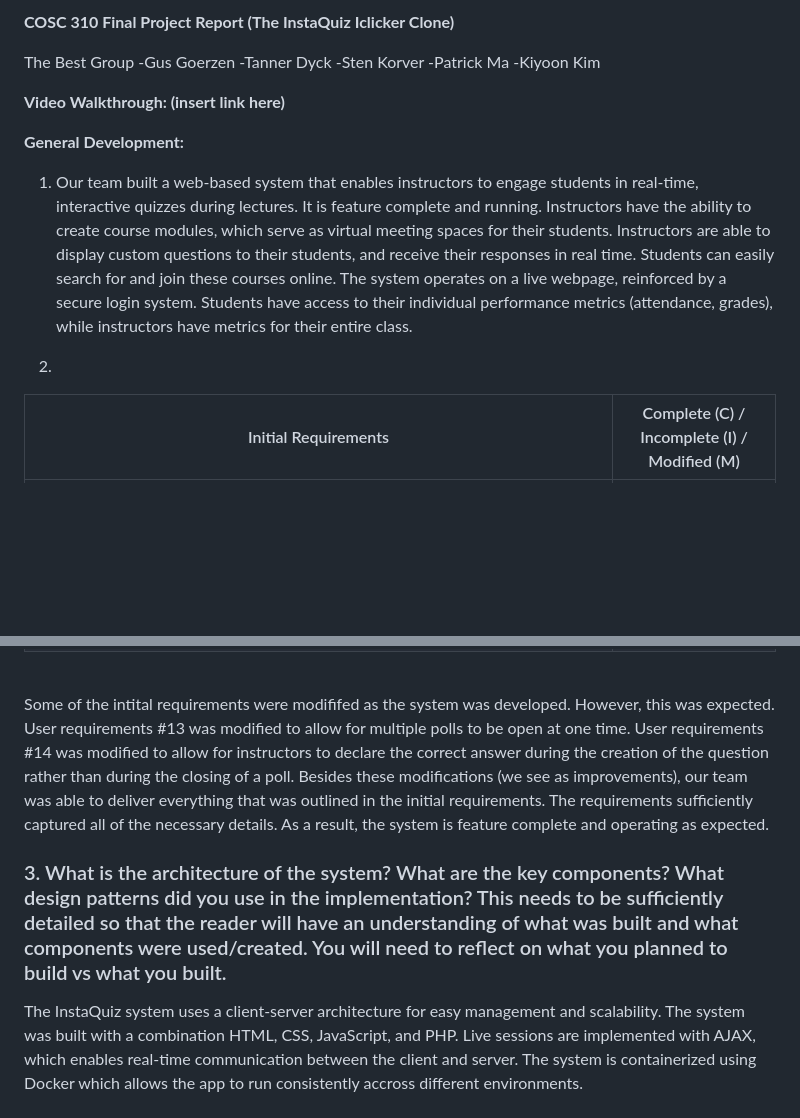
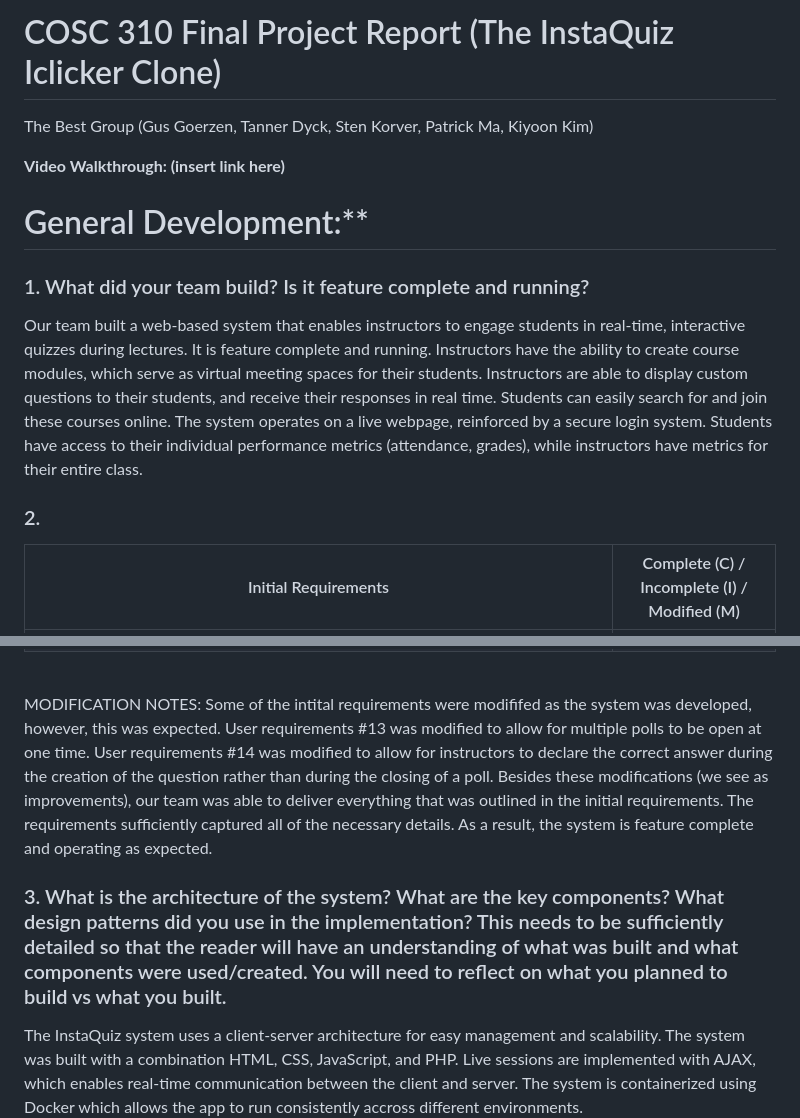
Before and after one commit to gusgoerzen/310-Project-Draft, a Markdown page: InstaQuiz-FinalReport.md, 2 parts joined by grey strips. Rendered like a GitHub page; blank space fills up the shorter version.

```diff
--- a/InstaQuiz-FinalReport.md
+++ b/InstaQuiz-FinalReport.md
@@ -1,23 +1,18 @@
-**COSC 310 Final Project Report (The InstaQuiz Iclicker Clone)**
+# COSC 310 Final Project Report (The InstaQuiz Iclicker Clone)
 
-The Best Group
--Gus Goerzen
--Tanner Dyck
--Sten Korver
--Patrick Ma
--Kiyoon Kim
-
-
+The Best Group (Gus Goerzen, Tanner Dyck, Sten Korver, Patrick Ma, Kiyoon Kim)
 
 **Video Walkthrough: (insert link here)**
 
 
+# General Development:**
 
-**General Development:**
+### 1. What did your team build? Is it feature complete and running?
 
-1. Our team built a web-based system that enables instructors to engage students in real-time, interactive quizzes during lectures. It is feature complete and running. Instructors have the ability to create course modules, which serve as virtual meeting spaces for their students. Instructors are able to display custom questions to their students, and receive their responses in real time. Students can easily search for and join these courses online. The system operates on a live webpage, reinforced by a secure login system. Students have access to their individual performance metrics (attendance, grades), while instructors have metrics for their entire class.
+Our team built a web-based system that enables instructors to engage students in real-time, interactive quizzes during lectures. It is feature complete and running. Instructors have the ability to create course modules, which serve as virtual meeting spaces for their students. Instructors are able to display custom questions to their students, and receive their responses in real time. Students can easily search for and join these courses online. The system operates on a live webpage, reinforced by a secure login system. Students have access to their individual performance metrics (attendance, grades), while instructors have metrics for their entire class.
+<br>
 
-2.
+### 2.
 | Initial Requirements | Complete (C) / Incomplete (I) / Modified (M) |
 |----------------------|-------------------------------|
 | **User:**|
@@ -62,11 +57,11 @@ The Best Group
 | 2. Web service must be able to handle large amounts of traffic. As an international education tool, thousands of academics may be on the site at one time. Live sessions must be able to support over 300 connected clients at a time. | C |
 <br>
 
-Some of the intital requirements were modififed as the system was developed. However, this was expected. User requirements #13 was modified to allow for multiple polls to be open at one time. User requirements #14 was modified to allow for instructors to declare the correct answer during the creation of the question rather than during the closing of a poll. Besides these modifications (we see as improvements), our team was able to deliver everything that was outlined in the initial requirements. The requirements sufficiently captured all of the necessary details. As a result, the system is feature complete and operating as expected.
+MODIFICATION NOTES: Some of the intital requirements were modififed as the system was developed, however, this was expected. User requirements #13 was modified to allow for multiple polls to be open at one time. User requirements #14 was modified to allow for instructors to declare the correct answer during the creation of the question rather than during the closing of a poll. Besides these modifications (we see as improvements), our team was able to deliver everything that was outlined in the initial requirements. The requirements sufficiently captured all of the necessary details. As a result, the system is feature complete and operating as expected.
 <br>
 
+### 3. What is the architecture of the system?  What are the key components?   What design patterns did you use in the implementation?  This needs to be sufficiently detailed so that the reader will have an understanding of what was built and what components were used/created.  You will need to reflect on what you planned to build vs what you built.
 
-### 3. What is the architecture of the system?  What are the key components?   What design patterns did you use in the implementation?  This needs to be sufficiently detailed so that the reader will have an understanding of what was built and what components were used/created.  You will need to reflect on what you planned to build vs what you built.
 The InstaQuiz system uses a client-server architecture for easy management and scalability. The system was built with a combination HTML, CSS, JavaScript, and PHP. Live sessions are implemented with AJAX, which enables real-time communication between the client and server. The system is containerized using Docker which allows the app to run consistently accross different environments.
 <br>
 
```
Also changed, not shown: other parts of InstaQuiz-FinalReport.md (+2 -2 lines).
